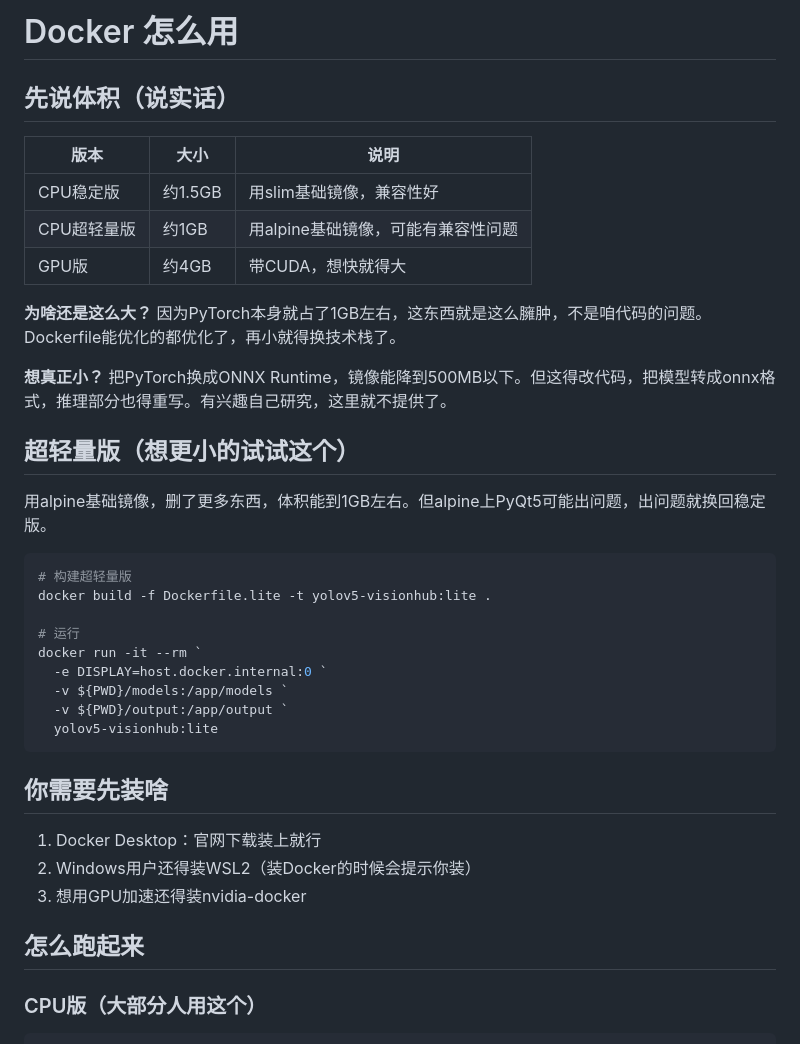
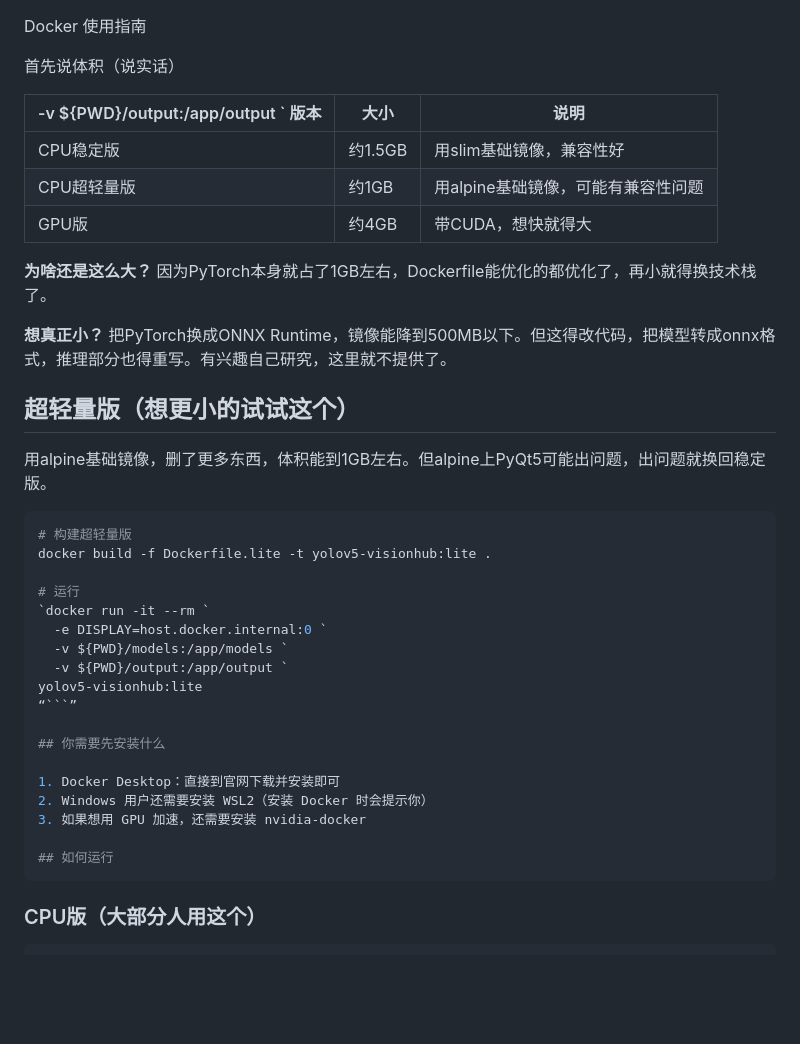
Before and after one commit to HAO7919/YOLOv5-VisionHub, a Markdown page: DOCKER.md, the part around the change. Rendered like a GitHub page; blank space fills up the shorter version.

````diff
--- a/DOCKER.md
+++ b/DOCKER.md
@@ -1,14 +1,15 @@
-# Docker 怎么用
 
-## 先说体积（说实话）
+Docker 使用指南
 
-| 版本 | 大小 | 说明 |
+首先说体积（说实话）
+
+-v ${PWD}/output:/app/output ` 版本 | 大小 | 说明 |
 |------|------|------|
 | CPU稳定版 | 约1.5GB | 用slim基础镜像，兼容性好 |
 | CPU超轻量版 | 约1GB | 用alpine基础镜像，可能有兼容性问题 |
 | GPU版 | 约4GB | 带CUDA，想快就得大 |
 
-**为啥还是这么大？** 因为PyTorch本身就占了1GB左右，这东西就是这么臃肿，不是咱代码的问题。Dockerfile能优化的都优化了，再小就得换技术栈了。
+**为啥还是这么大？** 因为PyTorch本身就占了1GB左右，Dockerfile能优化的都优化了，再小就得换技术栈了。
 
 **想真正小？** 把PyTorch换成ONNX Runtime，镜像能降到500MB以下。但这得改代码，把模型转成onnx格式，推理部分也得重写。有兴趣自己研究，这里就不提供了。
 
@@ -21,20 +22,21 @@
 docker build -f Dockerfile.lite -t yolov5-visionhub:lite .
 
 # 运行
-docker run -it --rm `
+`docker run -it --rm `
   -e DISPLAY=host.docker.internal:0 `
   -v ${PWD}/models:/app/models `
   -v ${PWD}/output:/app/output `
-  yolov5-visionhub:lite
+yolov5-visionhub:lite
+“```”
+
+## 你需要先安装什么
+
+1. Docker Desktop：直接到官网下载并安装即可
+2. Windows 用户还需要安装 WSL2（安装 Docker 时会提示你）
+3. 如果想用 GPU 加速，还需要安装 nvidia-docker
+
+## 如何运行
 ```
-
-## 你需要先装啥
-
-1. Docker Desktop：官网下载装上就行
-2. Windows用户还得装WSL2（装Docker的时候会提示你装）
-3. 想用GPU加速还得装nvidia-docker
-
-## 怎么跑起来
 
 ### CPU版（大部分人用这个）
 
````
